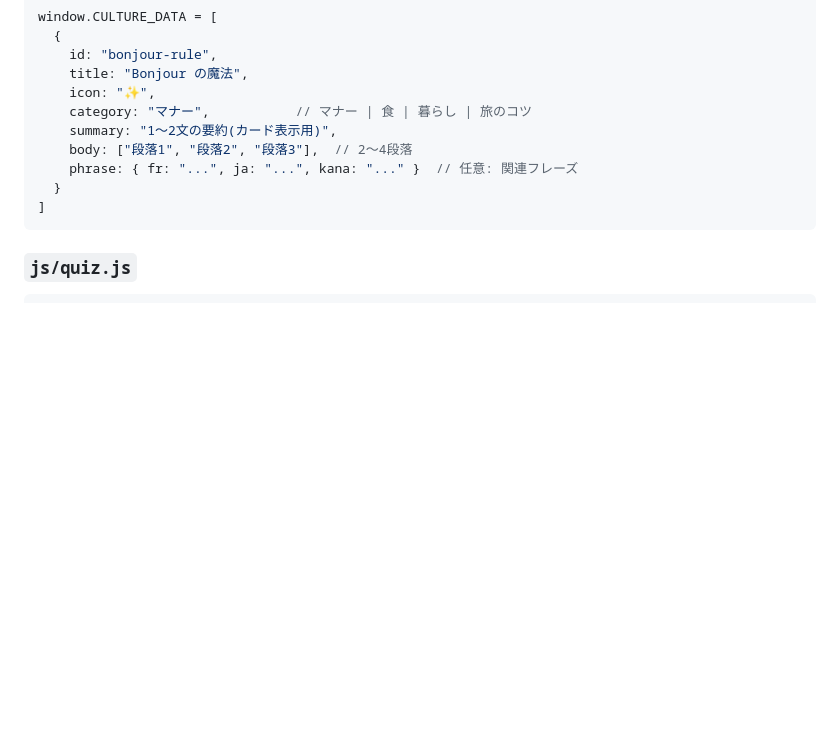
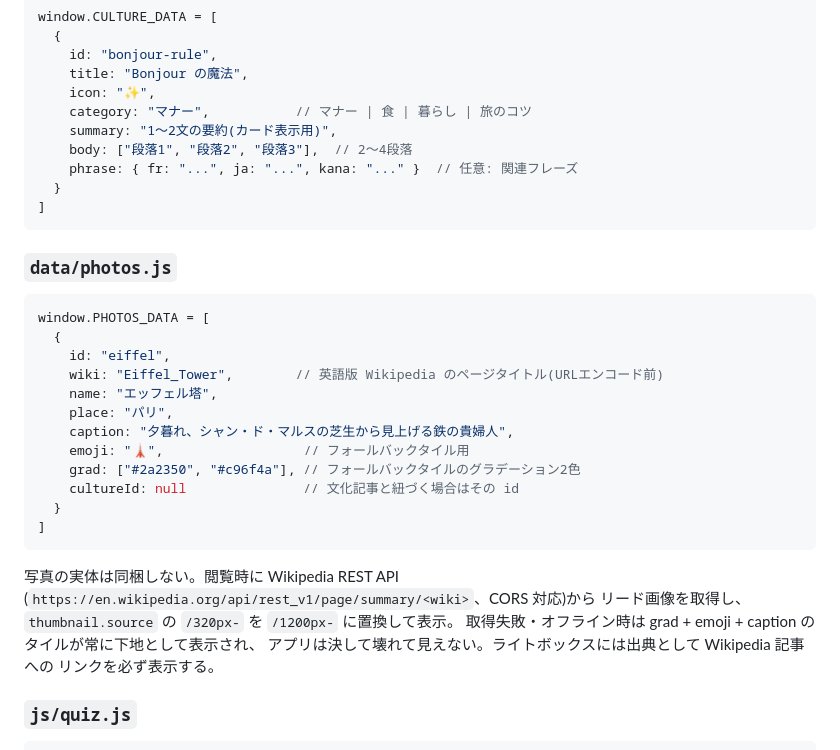
Before and after one commit to sokubo-go/product-x-integration, a Markdown page: DESIGN.md, the part around the change. GitHub-like rendering; blank space fills up the shorter version.

Commit message:
設計書更新: 写真ギャラリー (data/photos.js) の契約を追加
Co-Authored-By: Claude Fable 5 <noreply@anthropic.com>
Claude-Session: https://claude.ai/code/session_01V7L2UKzRt1Zdo8XKAYh5Pw

````diff
--- a/DESIGN.md
+++ b/DESIGN.md
@@ -102,6 +102,30 @@ window.CULTURE_DATA = [
 ]
 ```
 
+### `data/photos.js`
+
+```js
+window.PHOTOS_DATA = [
+  {
+    id: "eiffel",
+    wiki: "Eiffel_Tower",        // 英語版 Wikipedia のページタイトル(URLエンコード前)
+    name: "エッフェル塔",
+    place: "パリ",
+    caption: "夕暮れ、シャン・ド・マルスの芝生から見上げる鉄の貴婦人",
+    emoji: "🗼",                  // フォールバックタイル用
+    grad: ["#2a2350", "#c96f4a"], // フォールバックタイルのグラデーション2色
+    cultureId: null               // 文化記事と紐づく場合はその id
+  }
+]
+```
+
+写真の実体は同梱しない。閲覧時に Wikipedia REST API
+(`https://en.wikipedia.org/api/rest_v1/page/summary/<wiki>`、CORS 対応)から
+リード画像を取得し、`thumbnail.source` の `/320px-` を `/1200px-` に置換して表示。
+取得失敗・オフライン時は grad + emoji + caption のタイルが常に下地として表示され、
+アプリは決して壊れて見えない。ライトボックスには出典として Wikipedia 記事への
+リンクを必ず表示する。
+
 ### `js/quiz.js`
 
 ```js
````
